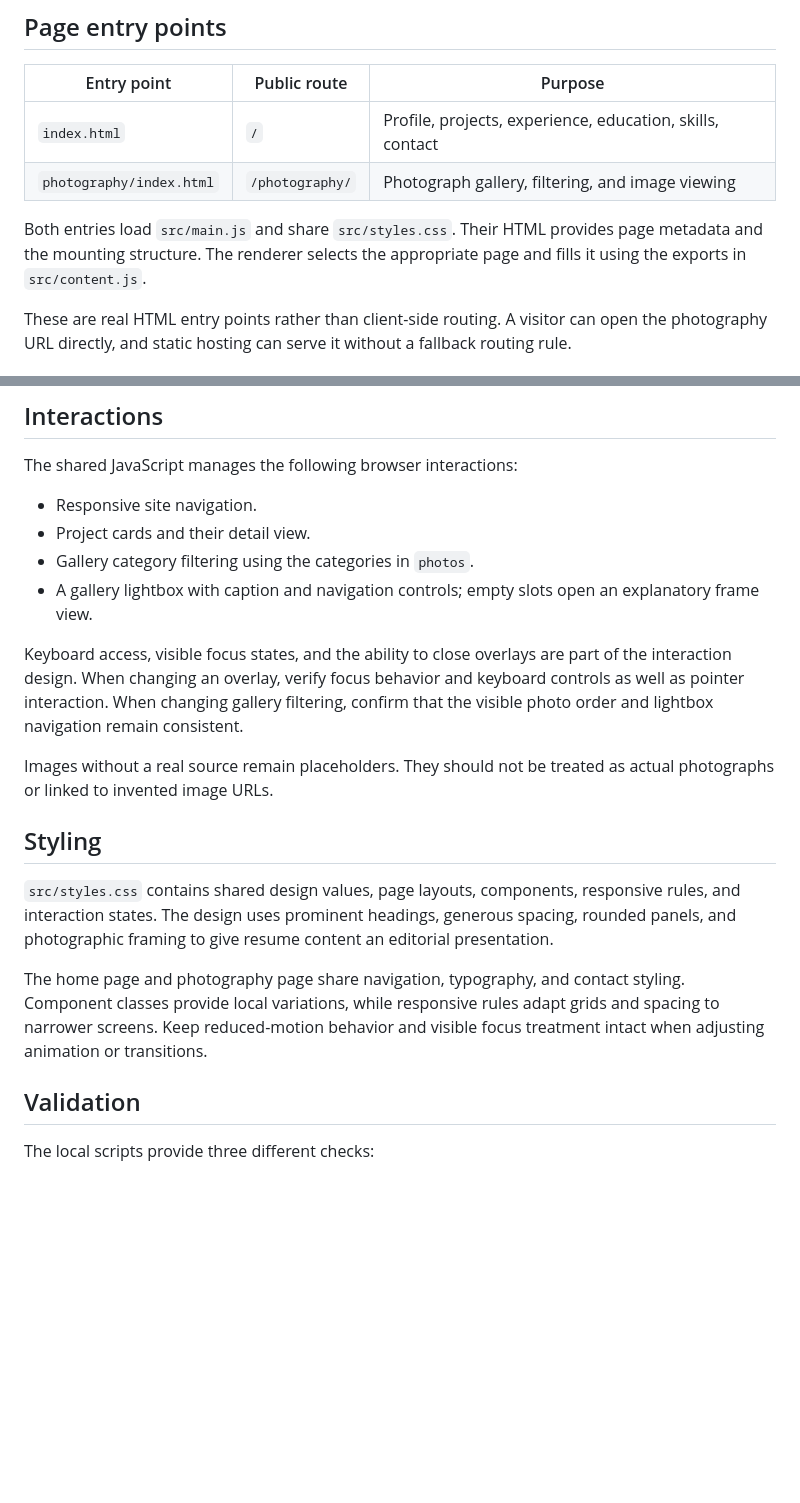
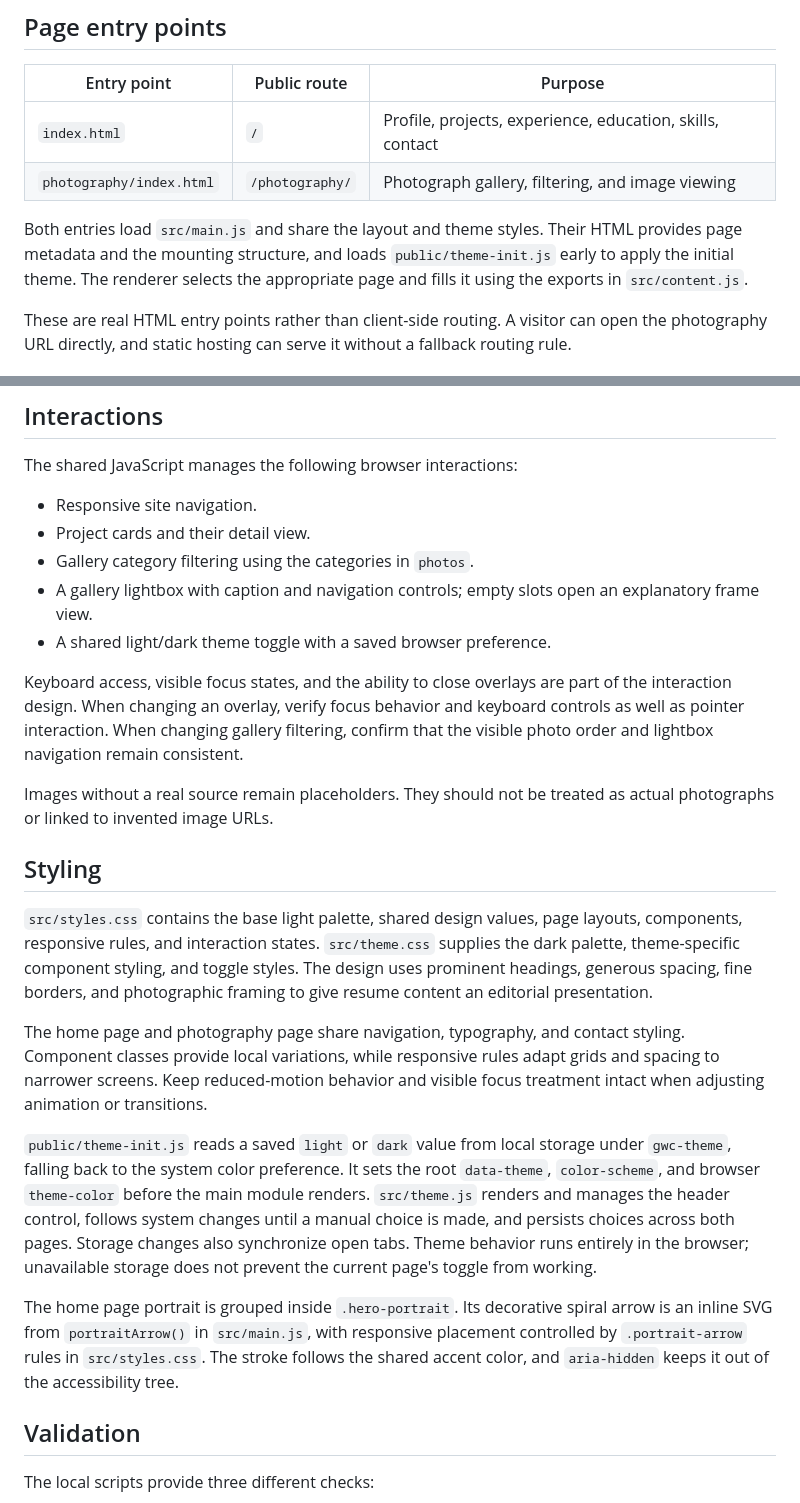
Before and after one commit to Goh-Wei-Chong/portfolio, a Markdown page: docs/ARCHITECTURE.md, 2 parts joined by grey strips. Drawn GitHub-style; blank space fills up the shorter version.

```diff
--- a/docs/ARCHITECTURE.md
+++ b/docs/ARCHITECTURE.md
@@ -9,7 +9,7 @@ This project is a static, two-page portfolio built with Vite and browser-native
 | `index.html` | `/` | Profile, projects, experience, education, skills, contact |
 | `photography/index.html` | `/photography/` | Photograph gallery, filtering, and image viewing |
 
-Both entries load `src/main.js` and share `src/styles.css`. Their HTML provides page metadata and the mounting structure. The renderer selects the appropriate page and fills it using the exports in `src/content.js`.
+Both entries load `src/main.js` and share the layout and theme styles. Their HTML provides page metadata and the mounting structure, and loads `public/theme-init.js` early to apply the initial theme. The renderer selects the appropriate page and fills it using the exports in `src/content.js`.
 
 These are real HTML entry points rather than client-side routing. A visitor can open the photography URL directly, and static hosting can serve it without a fallback routing rule.
 
@@ -63,6 +63,7 @@ The shared JavaScript manages the following browser interactions:
 - Project cards and their detail view.
 - Gallery category filtering using the categories in `photos`.
 - A gallery lightbox with caption and navigation controls; empty slots open an explanatory frame view.
+- A shared light/dark theme toggle with a saved browser preference.
 
 Keyboard access, visible focus states, and the ability to close overlays are part of the interaction design. When changing an overlay, verify focus behavior and keyboard controls as well as pointer interaction. When changing gallery filtering, confirm that the visible photo order and lightbox navigation remain consistent.
 
@@ -70,9 +71,13 @@ Images without a real source remain placeholders. They should not be treated as
 
 ## Styling
 
-`src/styles.css` contains shared design values, page layouts, components, responsive rules, and interaction states. The design uses prominent headings, generous spacing, rounded panels, and photographic framing to give resume content an editorial presentation.
+`src/styles.css` contains the base light palette, shared design values, page layouts, components, responsive rules, and interaction states. `src/theme.css` supplies the dark palette, theme-specific component styling, and toggle styles. The design uses prominent headings, generous spacing, fine borders, and photographic framing to give resume content an editorial presentation.
 
 The home page and photography page share navigation, typography, and contact styling. Component classes provide local variations, while responsive rules adapt grids and spacing to narrower screens. Keep reduced-motion behavior and visible focus treatment intact when adjusting animation or transitions.
+
+`public/theme-init.js` reads a saved `light` or `dark` value from local storage under `gwc-theme`, falling back to the system color preference. It sets the root `data-theme`, `color-scheme`, and browser `theme-color` before the main module renders. `src/theme.js` renders and manages the header control, follows system changes until a manual choice is made, and persists choices across both pages. Storage changes also synchronize open tabs. Theme behavior runs entirely in the browser; unavailable storage does not prevent the current page's toggle from working.
+
+The home page portrait is grouped inside `.hero-portrait`. Its decorative spiral arrow is an inline SVG from `portraitArrow()` in `src/main.js`, with responsive placement controlled by `.portrait-arrow` rules in `src/styles.css`. The stroke follows the shared accent color, and `aria-hidden` keeps it out of the accessibility tree.
 
 ## Validation
 
```
Also changed, not shown: docs/EDITING.md (+24 -1 lines).
